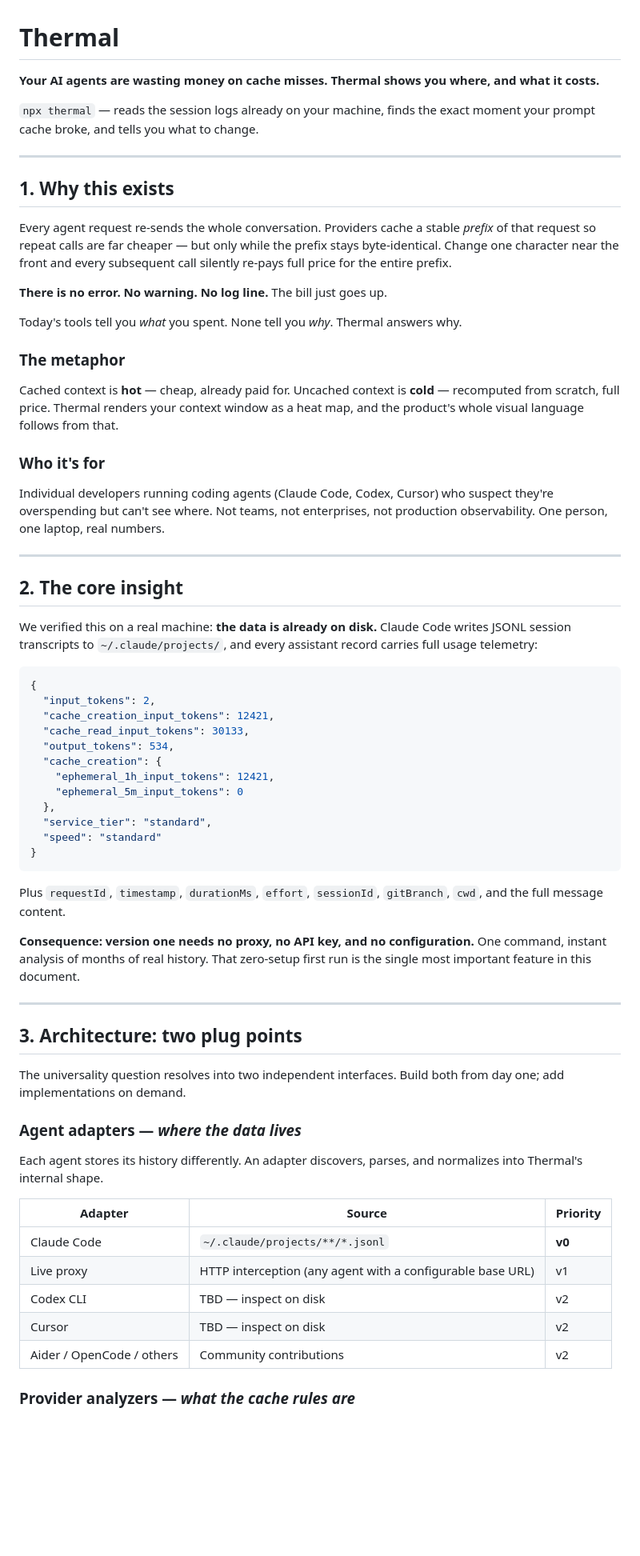
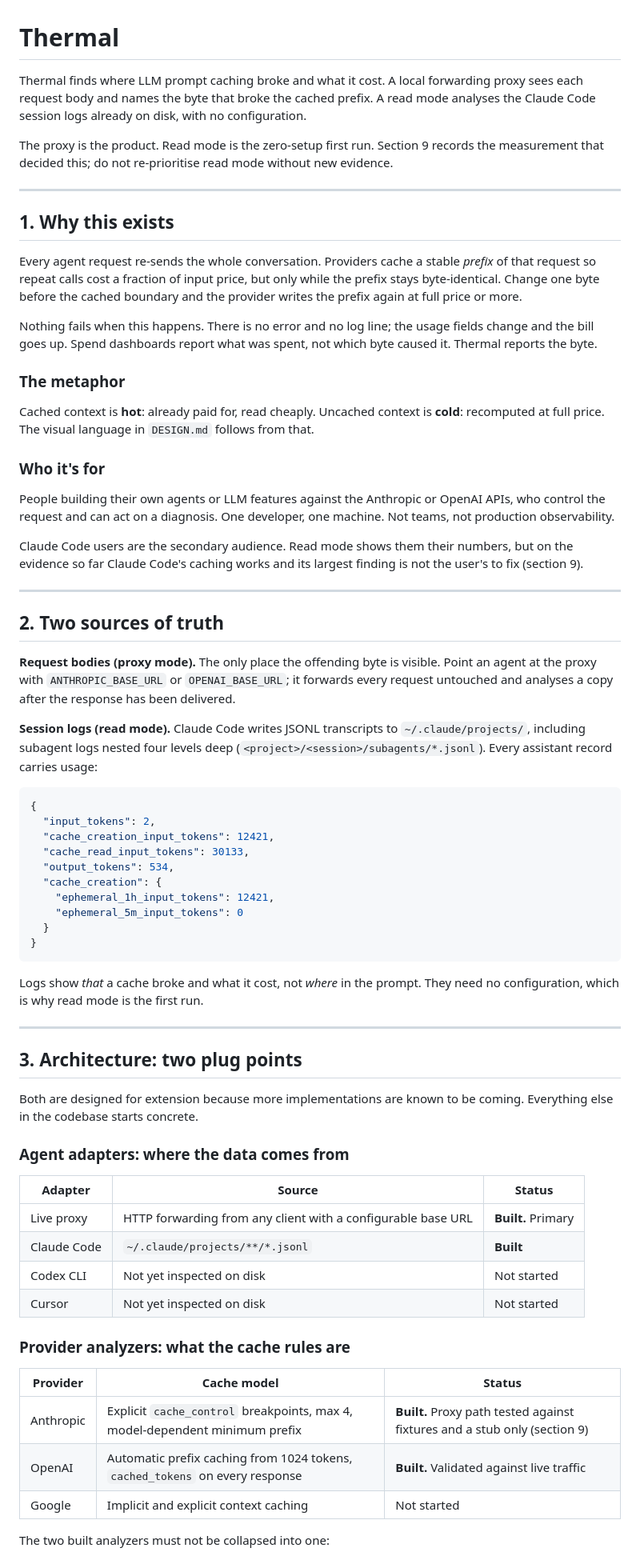
Before and after one commit to ujjwal502/thermal, a Markdown page: SPEC.md, the part around one of its changes. Shown at 80% size. Drawn GitHub-style; blank space fills up the shorter version.

````diff
--- a/SPEC.md
+++ b/SPEC.md
@@ -1,32 +1,55 @@
 # Thermal
 
-**Your AI agents are wasting money on cache misses. Thermal shows you where, and what it costs.**
+Thermal finds where LLM prompt caching broke and what it cost. A local
+forwarding proxy sees each request body and names the byte that broke the
+cached prefix. A read mode analyses the Claude Code session logs already on
+disk, with no configuration.
 
-`npx thermal` — reads the session logs already on your machine, finds the exact moment your prompt cache broke, and tells you what to change.
+The proxy is the product. Read mode is the zero-setup first run. Section 9
+records the measurement that decided this; do not re-prioritise read mode
+without new evidence.
 
 ---
 
 ## 1. Why this exists
 
-Every agent request re-sends the whole conversation. Providers cache a stable *prefix* of that request so repeat calls are far cheaper — but only while the prefix stays byte-identical. Change one character near the front and every subsequent call silently re-pays full price for the entire prefix.
+Every agent request re-sends the whole conversation. Providers cache a stable
+*prefix* of that request so repeat calls cost a fraction of input price, but
+only while the prefix stays byte-identical. Change one byte before the cached
+boundary and the provider writes the prefix again at full price or more.
 
-**There is no error. No warning. No log line.** The bill just goes up.
-
-Today's tools tell you *what* you spent. None tell you *why*. Thermal answers why.
+Nothing fails when this happens. There is no error and no log line; the usage
+fields change and the bill goes up. Spend dashboards report what was spent, not
+which byte caused it. Thermal reports the byte.
 
 ### The metaphor
 
-Cached context is **hot** — cheap, already paid for. Uncached context is **cold** — recomputed from scratch, full price. Thermal renders your context window as a heat map, and the product's whole visual language follows from that.
+Cached context is **hot**: already paid for, read cheaply. Uncached context is
+**cold**: recomputed at full price. The visual language in `DESIGN.md` follows
+from that.
 
 ### Who it's for
 
-Individual developers running coding agents (Claude Code, Codex, Cursor) who suspect they're overspending but can't see where. Not teams, not enterprises, not production observability. One person, one laptop, real numbers.
+People building their own agents or LLM features against the Anthropic or
+OpenAI APIs, who control the request and can act on a diagnosis. One developer,
+one machine. Not teams, not production observability.
+
+Claude Code users are the secondary audience. Read mode shows them their
+numbers, but on the evidence so far Claude Code's caching works and its largest
+finding is not the user's to fix (section 9).
 
 ---
 
-## 2. The core insight
+## 2. Two sources of truth
 
-We verified this on a real machine: **the data is already on disk.** Claude Code writes JSONL session transcripts to `~/.claude/projects/`, and every assistant record carries full usage telemetry:
+**Request bodies (proxy mode).** The only place the offending byte is visible.
+Point an agent at the proxy with `ANTHROPIC_BASE_URL` or `OPENAI_BASE_URL`; it
+forwards every request untouched and analyses a copy after the response has
+been delivered.
+
+**Session logs (read mode).** Claude Code writes JSONL transcripts to
+`~/.claude/projects/`, including subagent logs nested four levels deep
+(`<project>/<session>/subagents/*.jsonl`). Every assistant record carries usage:
 
 ```json
 {
@@ -37,33 +60,36 @@ We verified this on a real machine: **the data is already on disk.** Claude Code
   "cache_creation": {
     "ephemeral_1h_input_tokens": 12421,
     "ephemeral_5m_input_tokens": 0
-  },
-  "service_tier": "standard",
-  "speed": "standard"
+  }
 }
 ```
 
-Plus `requestId`, `timestamp`, `durationMs`, `effort`, `sessionId`, `gitBranch`, `cwd`, and the full message content.
-
-**Consequence: version one needs no proxy, no API key, and no configuration.** One command, instant analysis of months of real history. That zero-setup first run is the single most important feature in this document.
+Logs show *that* a cache broke and what it cost, not *where* in the prompt. They
+need no configuration, which is why read mode is the first run.
 
 ---
 
 ## 3. Architecture: two plug points
 
-The universality question resolves into two independent interfaces. Build both from day one; add implementations on demand.
+Both are designed for extension because more implementations are known to be
+coming. Everything else in the codebase starts concrete.
 
-### Agent adapters — *where the data lives*
+### Agent adapters: where the data comes from
 
-Each agent stores its history differently. An adapter discovers, parses, and normalizes into Thermal's internal shape.
+| Adapter | Source | Status |
+|---|---|---|
+| Live proxy | HTTP forwarding from any client with a configurable base URL | **Built.** Primary |
+| Claude Code | `~/.claude/projects/**/*.jsonl` | **Built** |
+| Codex CLI | Not yet inspected on disk | Not started |
+| Cursor | Not yet inspected on disk | Not started |
 
-| Adapter | Source | Priority |
+### Provider analyzers: what the cache rules are
+
+| Provider | Cache model | Status |
 |---|---|---|
-| Claude Code | `~/.claude/projects/**/*.jsonl` | **v0** |
-| Live proxy | HTTP interception (any agent with a configurable base URL) | v1 |
-| Codex CLI | TBD — inspect on disk | v2 |
-| Cursor | TBD — inspect on disk | v2 |
-| Aider / OpenCode / others | Community contributions | v2 |
+| Anthropic | Explicit `cache_control` breakpoints, max 4, model-dependent minimum prefix | **Built.** Proxy path tested against fixtures and a stub only (section 9) |
+| OpenAI | Automatic prefix caching from 1024 tokens, `cached_tokens` on every response | **Built.** Validated against live traffic |
+| Google | Implicit and explicit context caching | Not started |
 
-### Provider analyzers — *what the cache rules are*
+The two built analyzers must not be collapsed into one:
 
````
Also changed, not shown: other parts of SPEC.md (+239 -209 lines).
